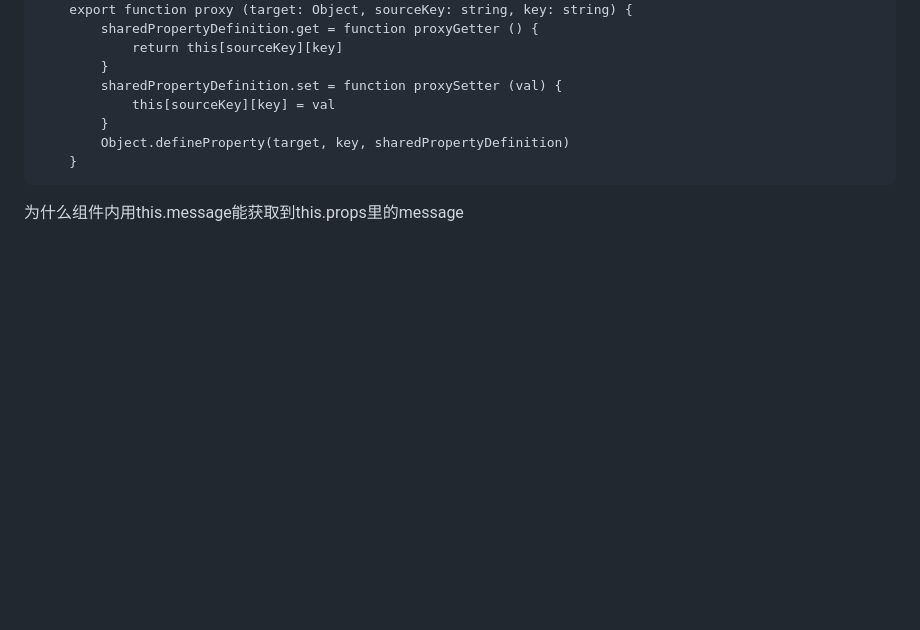
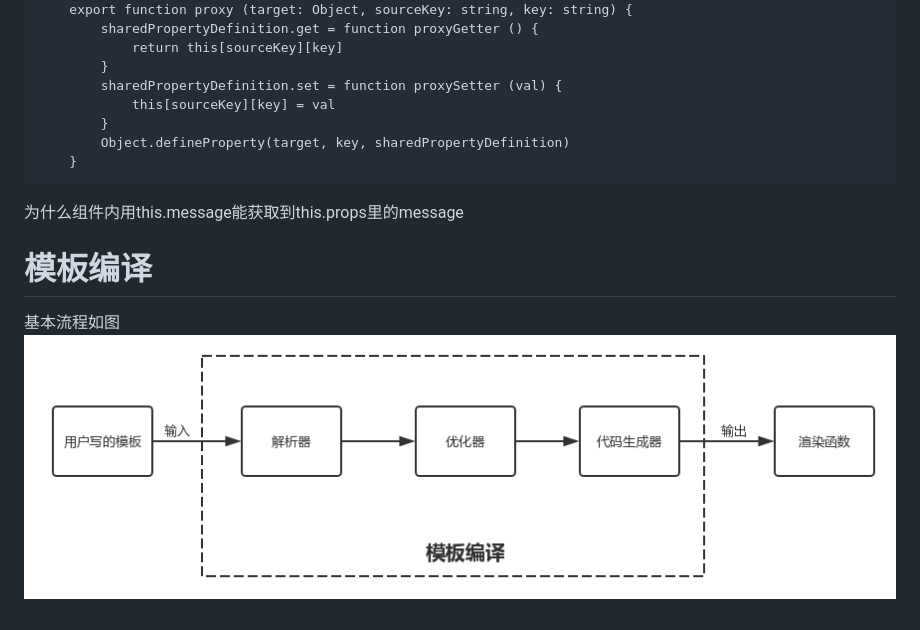
Before and after one commit to RunoobTom/node-, a Markdown page: record/vue.md, the part around the change printed below. Drawn GitHub-style; pictures changed too: record/模板流程图.png (added); blank space fills up the shorter version.

```diff
--- a/record/vue.md
+++ b/record/vue.md
@@ -35,3 +35,8 @@ initData函数：
 
 
 为什么组件内用this.message能获取到this.props里的message
+
+
+# 模板编译
+基本流程如图
+![avatar](./模板流程图.png)
```
Also changed, not shown: other parts of record/vue.md (+1 -1 lines), record/2021笔记.md (added, +38 -0 lines), record/cookie.md (added, +20 -0 lines), record/defineProperty方法.md (added, +115 -0 lines), record/eventTarget.md (added, +19 -0 lines), record/http.md (added, +12 -0 lines), record/企业微信截图_97ec4330-b081-4625-a2e9-7cd90b308680.png (added), 3 other files.
